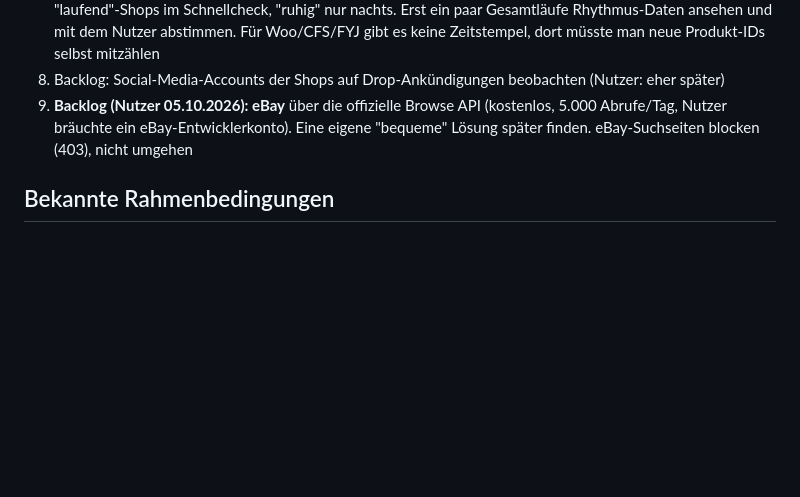
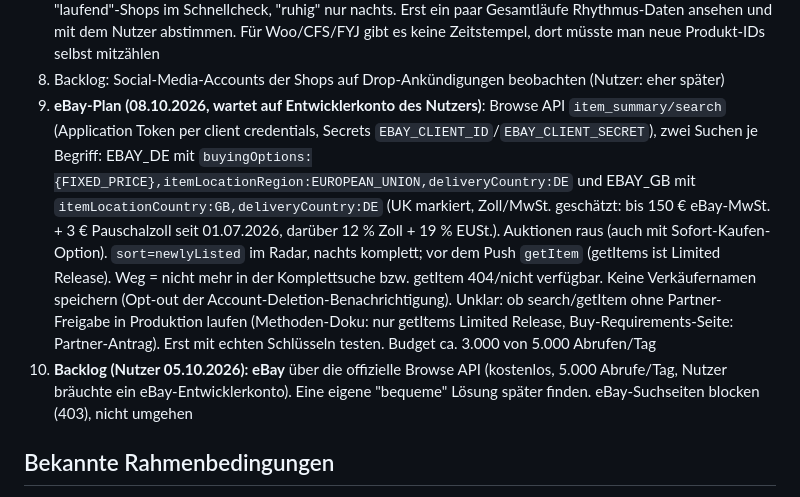
Before and after one commit to tobl1/trikot-tracker, a Markdown page: CLAUDE.md, the part around the change. Drawn GitHub-style; blank space fills up the shorter version.

Commit message:
eBay-Plan in CLAUDE.md
Co-Authored-By: Claude Opus 5.5 <noreply@anthropic.com>

```diff
--- a/CLAUDE.md
+++ b/CLAUDE.md
@@ -501,7 +501,16 @@ per GitHub-Schlüssel nur auf dem Handy; cron-job.org bleibt. Vinted/Kleinanzeig
    Rhythmus-Daten ansehen und mit dem Nutzer abstimmen. Für Woo/CFS/FYJ gibt es keine
    Zeitstempel, dort müsste man neue Produkt-IDs selbst mitzählen
 8. Backlog: Social-Media-Accounts der Shops auf Drop-Ankündigungen beobachten (Nutzer: eher später)
-9. **Backlog (Nutzer 05.10.2026): eBay** über die offizielle Browse API (kostenlos, 5.000 Abrufe/Tag, Nutzer bräuchte
+9. **eBay-Plan (08.10.2026, wartet auf Entwicklerkonto des Nutzers)**: Browse API `item_summary/search` (Application
+   Token per client credentials, Secrets `EBAY_CLIENT_ID`/`EBAY_CLIENT_SECRET`), zwei Suchen je Begriff: EBAY_DE mit
+   `buyingOptions:{FIXED_PRICE},itemLocationRegion:EUROPEAN_UNION,deliveryCountry:DE` und EBAY_GB mit
+   `itemLocationCountry:GB,deliveryCountry:DE` (UK markiert, Zoll/MwSt. geschätzt: bis 150 € eBay-MwSt. + 3 € Pauschalzoll
+   seit 01.07.2026, darüber 12 % Zoll + 19 % EUSt.). Auktionen raus (auch mit Sofort-Kaufen-Option). `sort=newlyListed`
+   im Radar, nachts komplett; vor dem Push `getItem` (getItems ist Limited Release). Weg = nicht mehr in der Komplettsuche
+   bzw. getItem 404/nicht verfügbar. Keine Verkäufernamen speichern (Opt-out der Account-Deletion-Benachrichtigung).
+   Unklar: ob search/getItem ohne Partner-Freigabe in Produktion laufen (Methoden-Doku: nur getItems Limited Release,
+   Buy-Requirements-Seite: Partner-Antrag). Erst mit echten Schlüsseln testen. Budget ca. 3.000 von 5.000 Abrufen/Tag
+10. **Backlog (Nutzer 05.10.2026): eBay** über die offizielle Browse API (kostenlos, 5.000 Abrufe/Tag, Nutzer bräuchte
    ein eBay-Entwicklerkonto). Eine eigene "bequeme" Lösung später finden. eBay-Suchseiten blocken (403), nicht umgehen
 
 ## Bekannte Rahmenbedingungen
```
